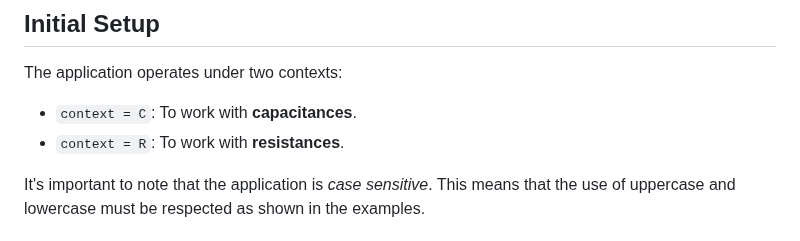
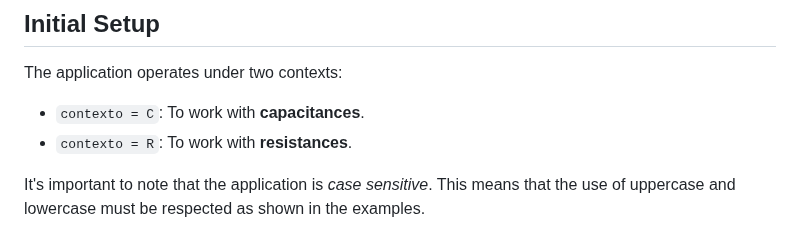
Before and after one commit to betebetoven/usac_equivalentes, a Markdown page: README.md, the part around the change. Drawn GitHub-style.

```diff
--- a/README.md
+++ b/README.md
@@ -18,8 +18,8 @@ This document serves as a guide to using the Equivalence Calculator, a tool desi
 
 The application operates under two contexts:
 
-- `context = C`: To work with **capacitances**.
-- `context = R`: To work with **resistances**.
+- `contexto = C`: To work with **capacitances**.
+- `contexto = R`: To work with **resistances**.
 
 It's important to note that the application is *case sensitive*. This means that the use of uppercase and lowercase must be respected as shown in the examples.
 
```
